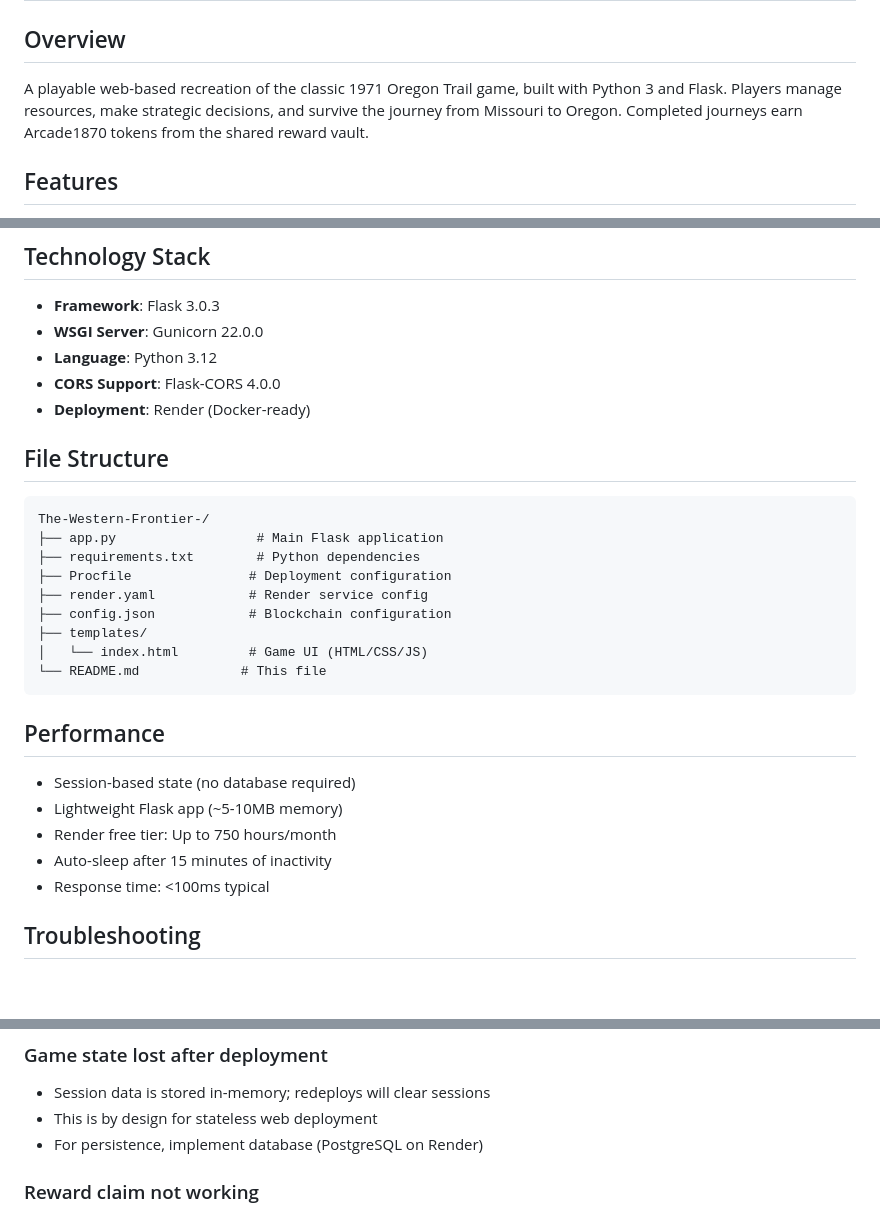
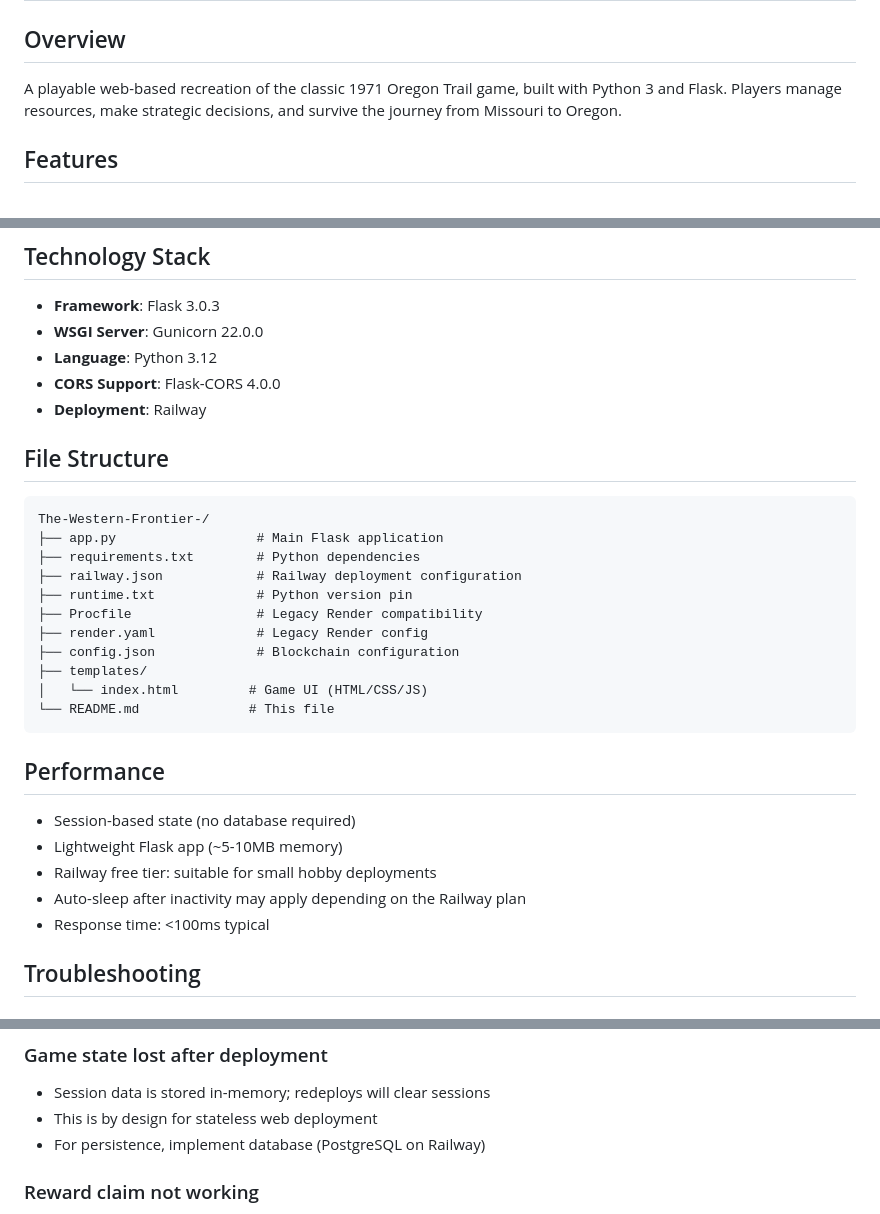
Before and after one commit to jcampbell1870/The-Western-Frontier-, a Markdown page: README.md, 3 parts joined by grey strips. Drawn GitHub-style; blank space fills up the shorter version.

````diff
--- a/README.md
+++ b/README.md
@@ -2,7 +2,7 @@
 
 ## Overview
 
-A playable web-based recreation of the classic 1971 Oregon Trail game, built with Python 3 and Flask. Players manage resources, make strategic decisions, and survive the journey from Missouri to Oregon. Completed journeys earn Arcade1870 tokens from the shared reward vault.
+A playable web-based recreation of the classic 1971 Oregon Trail game, built with Python 3 and Flask. Players manage resources, make strategic decisions, and survive the journey from Missouri to Oregon.
 
 ## Features
 
@@ -192,7 +211,7 @@ Health check endpoint.
 - **WSGI Server**: Gunicorn 22.0.0
 - **Language**: Python 3.12
 - **CORS Support**: Flask-CORS 4.0.0
-- **Deployment**: Render (Docker-ready)
+- **Deployment**: Railway
 
 ## File Structure
 
@@ -200,20 +219,22 @@ Health check endpoint.
 The-Western-Frontier-/
 ├── app.py                  # Main Flask application
 ├── requirements.txt        # Python dependencies
-├── Procfile               # Deployment configuration
-├── render.yaml            # Render service config
-├── config.json            # Blockchain configuration
+├── railway.json            # Railway deployment configuration
+├── runtime.txt             # Python version pin
+├── Procfile                # Legacy Render compatibility
+├── render.yaml             # Legacy Render config
+├── config.json             # Blockchain configuration
 ├── templates/
 │   └── index.html         # Game UI (HTML/CSS/JS)
-└── README.md             # This file
+└── README.md              # This file
 ```
 
 ## Performance
 
 - Session-based state (no database required)
 - Lightweight Flask app (~5-10MB memory)
-- Render free tier: Up to 750 hours/month
-- Auto-sleep after 15 minutes of inactivity
+- Railway free tier: suitable for small hobby deployments
+- Auto-sleep after inactivity may apply depending on the Railway plan
 - Response time: <100ms typical
 
 ## Troubleshooting
@@ -235,7 +256,7 @@ python app.py
 
 - Session data is stored in-memory; redeploys will clear sessions
 - This is by design for stateless web deployment
-- For persistence, implement database (PostgreSQL on Render)
+- For persistence, implement database (PostgreSQL on Railway)
 
 ### Reward claim not working
 
````
Also changed, not shown: other parts of README.md (+46 -27 lines).
